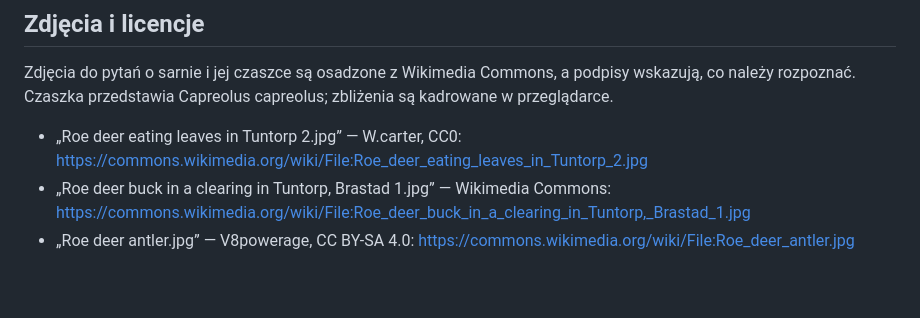
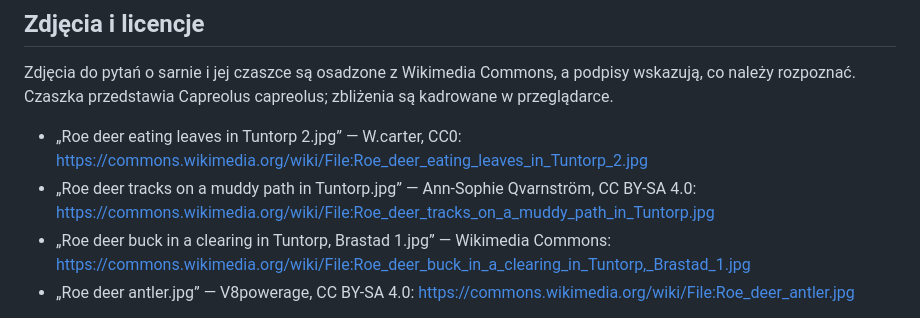
Before and after one commit to gregslowik-a11y/quiz-sarna, a Markdown page: README.md, the part around the change. GitHub-like rendering; blank space fills up the shorter version.

Commit message:
Document verified roe deer tracks image attribution

```diff
--- a/README.md
+++ b/README.md
@@ -29,6 +29,7 @@ Wyczyść stare wyniki z wersji 12-pytaniowej w panelu prowadzącego, używając
 ## Zdjęcia i licencje
 Zdjęcia do pytań o sarnie i jej czaszce są osadzone z Wikimedia Commons, a podpisy wskazują, co należy rozpoznać. Czaszka przedstawia Capreolus capreolus; zbliżenia są kadrowane w przeglądarce.
 - „Roe deer eating leaves in Tuntorp 2.jpg” — W.carter, CC0: https://commons.wikimedia.org/wiki/File:Roe_deer_eating_leaves_in_Tuntorp_2.jpg
+- „Roe deer tracks on a muddy path in Tuntorp.jpg” — Ann-Sophie Qvarnström, CC BY-SA 4.0: https://commons.wikimedia.org/wiki/File:Roe_deer_tracks_on_a_muddy_path_in_Tuntorp.jpg
 - „Roe deer buck in a clearing in Tuntorp, Brastad 1.jpg” — Wikimedia Commons: https://commons.wikimedia.org/wiki/File:Roe_deer_buck_in_a_clearing_in_Tuntorp,_Brastad_1.jpg
 - „Roe deer antler.jpg” — V8powerage, CC BY-SA 4.0: https://commons.wikimedia.org/wiki/File:Roe_deer_antler.jpg
 
```
